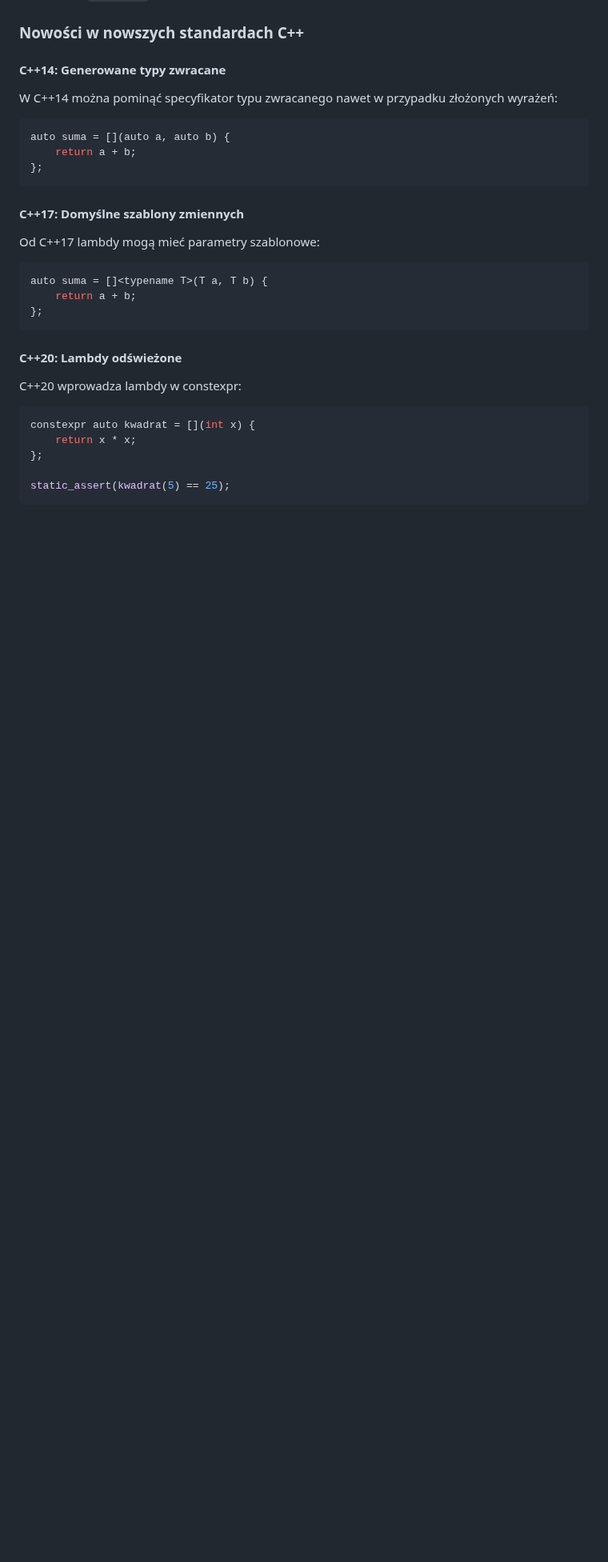
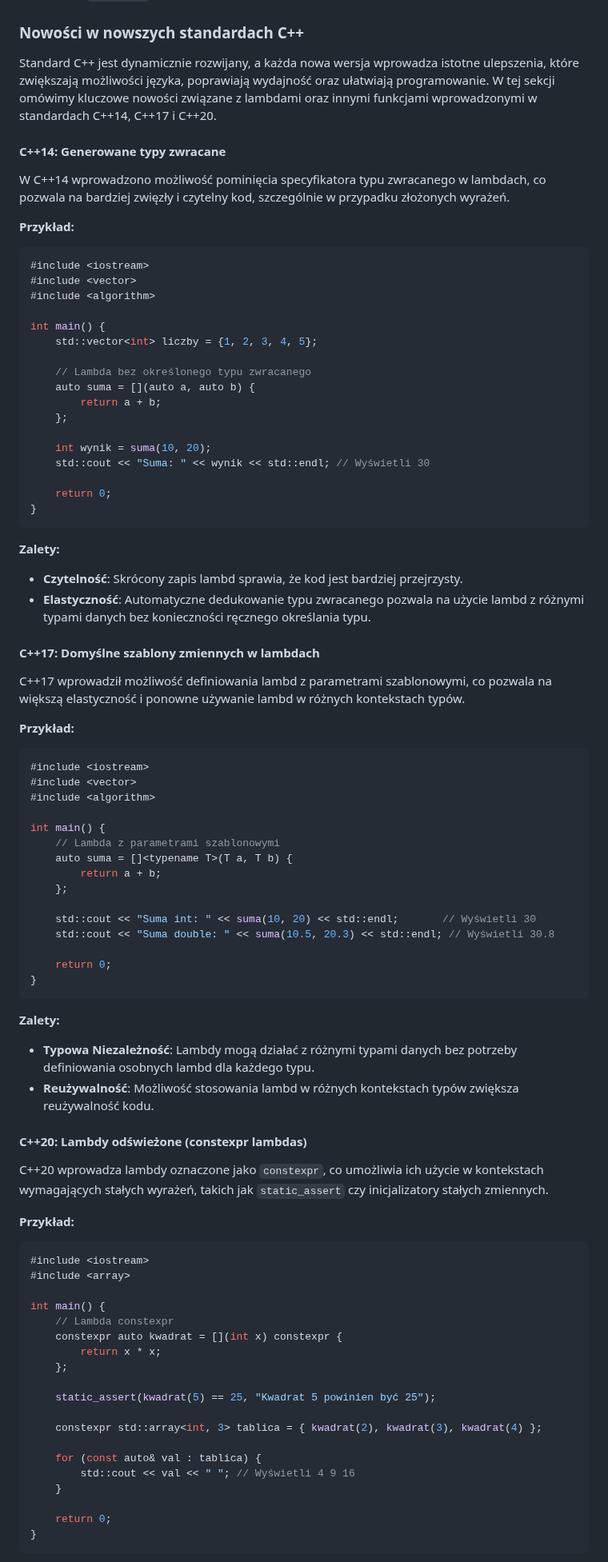
Before and after one commit to djeada/Od-C-do-Cpp, a Markdown page: notatki/20_lambdy.md, the part around one of its changes. Shown at 80% size. GitHub-like rendering; blank space fills up the shorter version.

````diff
--- a/notatki/20_lambdy.md
+++ b/notatki/20_lambdy.md
@@ -200,34 +200,92 @@ Aby zapewnić maksymalną wydajność:
 
 ### Nowości w nowszych standardach C++
 
+Standard C++ jest dynamicznie rozwijany, a każda nowa wersja wprowadza istotne ulepszenia, które zwiększają możliwości języka, poprawiają wydajność oraz ułatwiają programowanie. W tej sekcji omówimy kluczowe nowości związane z lambdami oraz innymi funkcjami wprowadzonymi w standardach C++14, C++17 i C++20.
+
 #### C++14: Generowane typy zwracane
 
-W C++14 można pominąć specyfikator typu zwracanego nawet w przypadku złożonych wyrażeń:
+W C++14 wprowadzono możliwość pominięcia specyfikatora typu zwracanego w lambdach, co pozwala na bardziej zwięzły i czytelny kod, szczególnie w przypadku złożonych wyrażeń.
+
+**Przykład:**
 
 ```cpp
-auto suma = [](auto a, auto b) {
-    return a + b;
-};
+#include <iostream>
+#include <vector>
+#include <algorithm>
+
+int main() {
+    std::vector<int> liczby = {1, 2, 3, 4, 5};
+
+    // Lambda bez określonego typu zwracanego
+    auto suma = [](auto a, auto b) {
+        return a + b;
+    };
+
+    int wynik = suma(10, 20);
+    std::cout << "Suma: " << wynik << std::endl; // Wyświetli 30
+
+    return 0;
+}
 ```
 
-#### C++17: Domyślne szablony zmiennych
+**Zalety:**
 
-Od C++17 lambdy mogą mieć parametry szablonowe:
+- **Czytelność**: Skrócony zapis lambd sprawia, że kod jest bardziej przejrzysty.
+- **Elastyczność**: Automatyczne dedukowanie typu zwracanego pozwala na użycie lambd z różnymi typami danych bez konieczności ręcznego określania typu.
+
+#### C++17: Domyślne szablony zmiennych w lambdach
+
+C++17 wprowadził możliwość definiowania lambd z parametrami szablonowymi, co pozwala na większą elastyczność i ponowne używanie lambd w różnych kontekstach typów.
+
+**Przykład:**
 
 ```cpp
-auto suma = []<typename T>(T a, T b) {
-    return a + b;
-};
+#include <iostream>
+#include <vector>
+#include <algorithm>
+
+int main() {
+    // Lambda z parametrami szablonowymi
+    auto suma = []<typename T>(T a, T b) {
+        return a + b;
+    };
+
+    std::cout << "Suma int: " << suma(10, 20) << std::endl;       // Wyświetli 30
+    std::cout << "Suma double: " << suma(10.5, 20.3) << std::endl; // Wyświetli 30.8
+
+    return 0;
+}
 ```
 
-#### C++20: Lambdy odświeżone
+**Zalety:**
 
-C++20 wprowadza lambdy w constexpr:
+- **Typowa Niezależność**: Lambdy mogą działać z różnymi typami danych bez potrzeby definiowania osobnych lambd dla każdego typu.
+- **Reużywalność**: Możliwość stosowania lambd w różnych kontekstach typów zwiększa reużywalność kodu.
+
+#### C++20: Lambdy odświeżone (constexpr lambdas)
+
+C++20 wprowadza lambdy oznaczone jako `constexpr`, co umożliwia ich użycie w kontekstach wymagających stałych wyrażeń, takich jak `static_assert` czy inicjalizatory stałych zmiennych.
+
+**Przykład:**
 
 ```cpp
-constexpr auto kwadrat = [](int x) {
-    return x * x;
-};
+#include <iostream>
+#include <array>
 
-static_assert(kwadrat(5) == 25);
+int main() {
+    // Lambda constexpr
+    constexpr auto kwadrat = [](int x) constexpr {
+        return x * x;
+    };
+
+    static_assert(kwadrat(5) == 25, "Kwadrat 5 powinien być 25");
+
+    constexpr std::array<int, 3> tablica = { kwadrat(2), kwadrat(3), kwadrat(4) };
+
+    for (const auto& val : tablica) {
+        std::cout << val << " "; // Wyświetli 4 9 16
+    }
+
+    return 0;
+}
 ```
````
Also changed, not shown: other parts of notatki/20_lambdy.md (+5 -0 lines).
